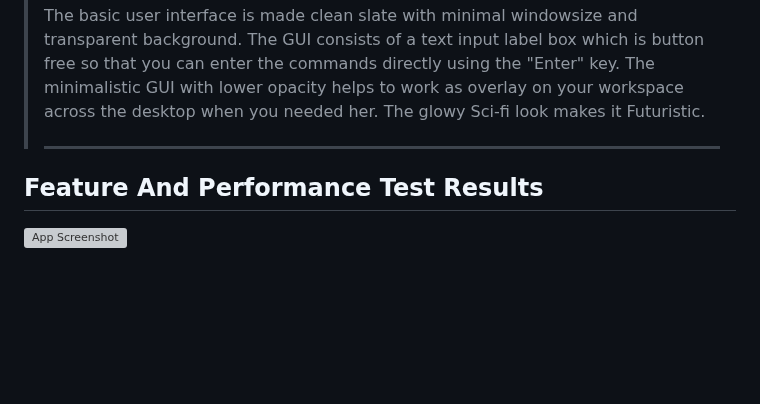
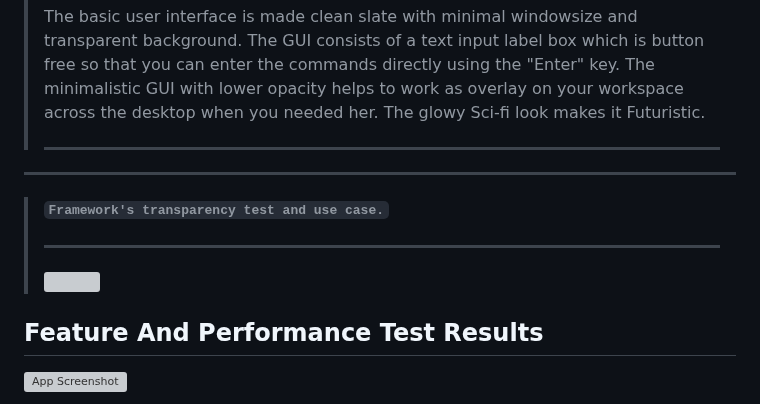
Before and after one commit to Our-Destiny/The-Conversational-UI, a Markdown page: README.md, the part around one of its changes. Drawn GitHub-style; folded sections open; blank space fills up the shorter version; grey boxes are pictures that could not be loaded.

```diff
--- a/README.md
+++ b/README.md
@@ -149,6 +149,14 @@ npm start
     <a><img width="100%" height="auto" src="https://github.com/Our-Destiny/The-Conversational-UI/blob/main/Screeshots/Test_1.jpg" height="175px"/></a>
     <details><summary>Read more...</summary></br>
     <p>The basic user interface is made clean slate with minimal windowsize and transparent background. The GUI consists of a text input label box which is button free so that you can enter the commands directly     using the "Enter" key. The minimalistic GUI with lower opacity helps to work as overlay on your workspace across the desktop when you needed her. The glowy Sci-fi look makes it Futuristic.<hr></hr></p></details>
+
+<hr></hr>
+
+> **`Framework's transparency test and use case.`**
+    <hr></hr>
+    <a><img width="100%" height="auto" src="https://github.com/Our-Destiny/The-Conversational-UI/blob/main/Screeshots/Test_5.png" height="175px"/></a>
+
+
 
 ## Feature And Performance Test Results
 
```
Also changed, not shown: other parts of README.md (+1 -1 lines).
